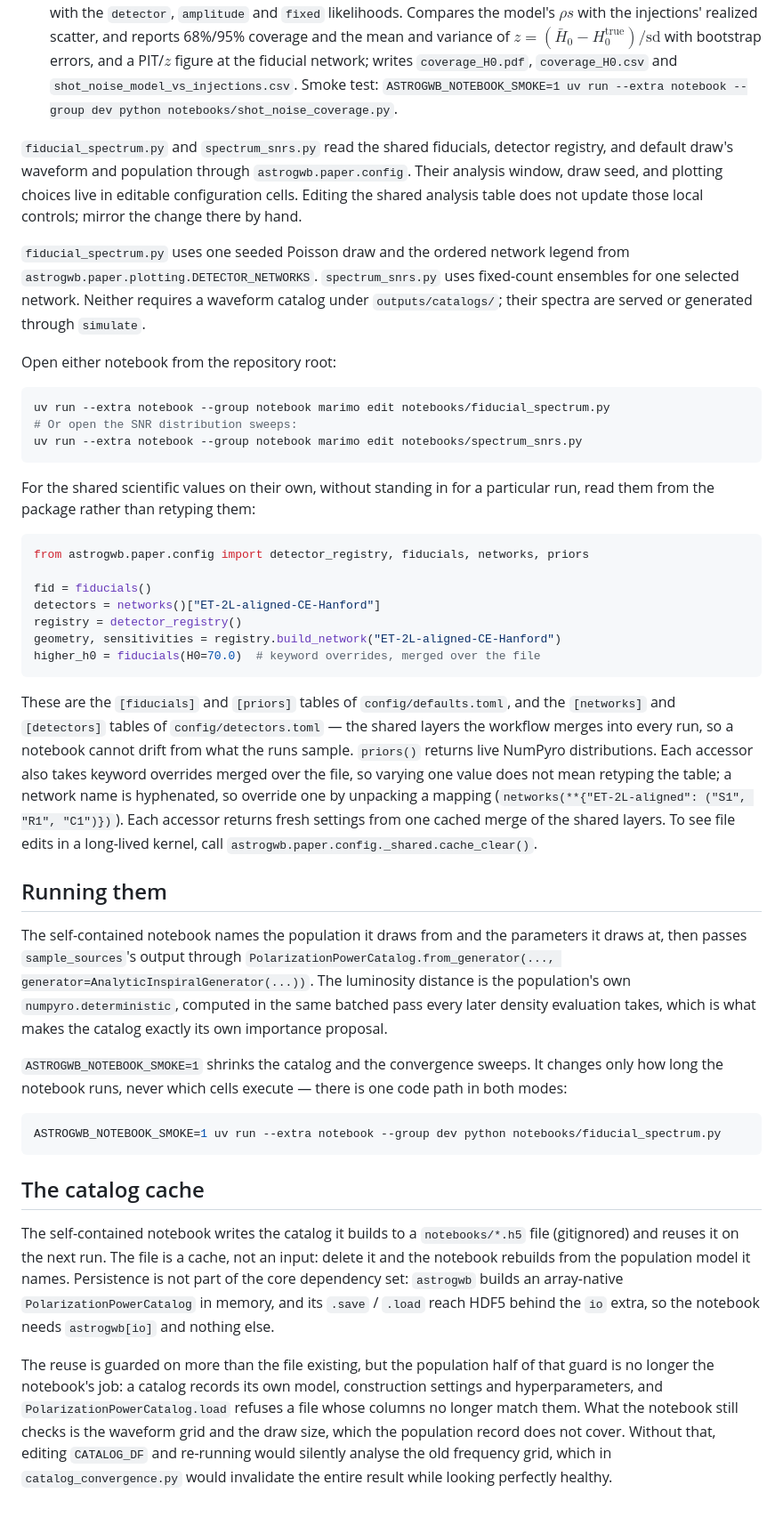
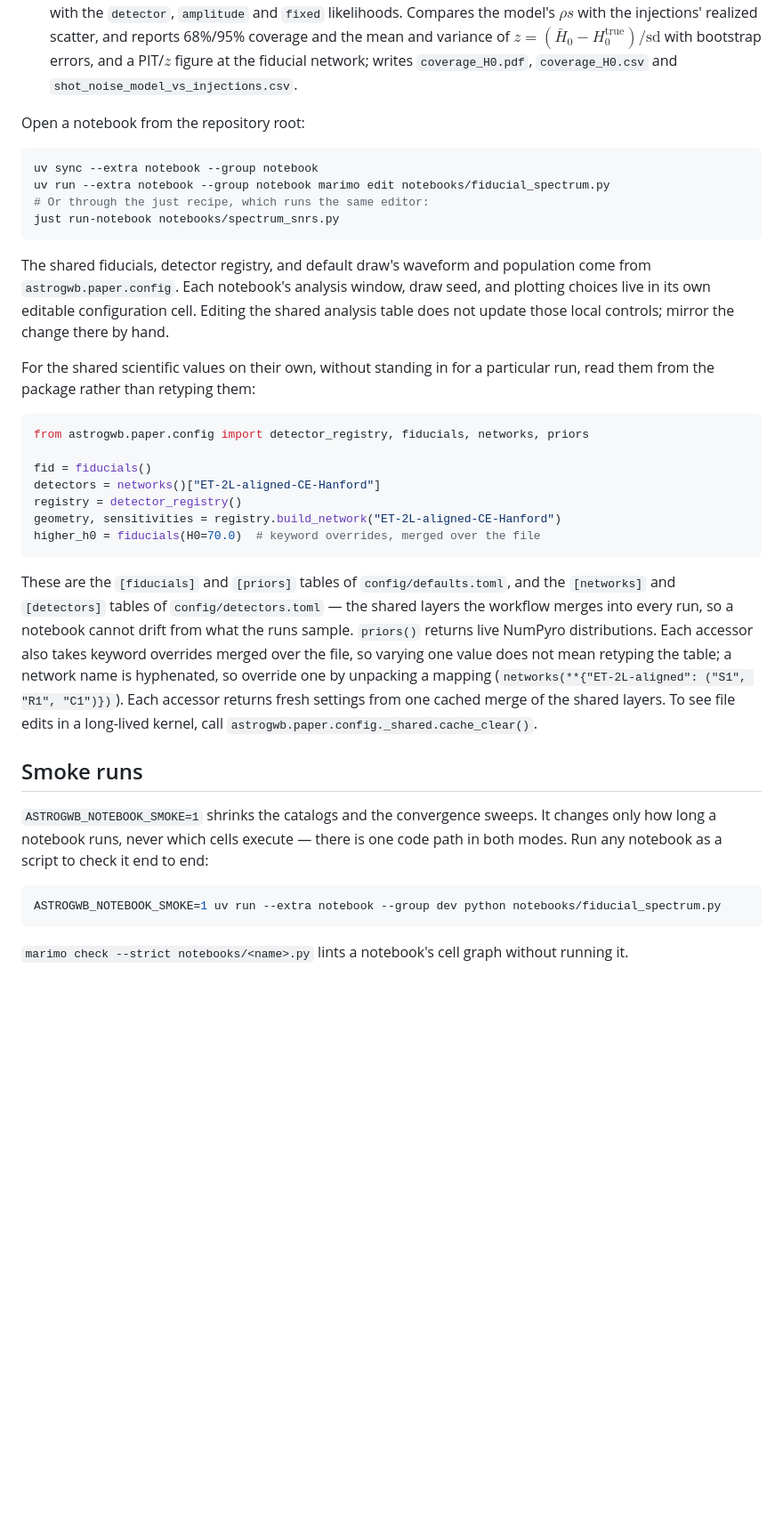
Before and after one commit to binado/astrogwb, a Markdown page: notebooks/README.md, the part around one of its changes. Shown at 89% size. Rendered like a GitHub page; blank space fills up the shorter version.

Commit message:
docs(notebooks): describe the six marimo notebooks that exist
The README listed notebooks that are no longer in the tree (catalog_convergence,
mcmc, mcmc_plotting, logposterior_grid), a self-contained category with no
members left, and the removed just test-notebooks recipe. Keep one entry per
present notebook, drop the rest, and document the smoke-run and marimo editor
commands.

Co-Authored-By: Claude Haiku 5.5 <noreply@anthropic.com>

````diff
--- a/notebooks/README.md
+++ b/notebooks/README.md
@@ -93,28 +64,22 @@ repository root as the working directory.
   variance of $z = (\bar H_0 - H_0^{\mathrm{true}})/\mathrm{sd}$ with
   bootstrap errors, and a PIT/$z$ figure at the fiducial network; writes
   `coverage_H0.pdf`, `coverage_H0.csv` and
-  `shot_noise_model_vs_injections.csv`. Smoke test:
-  `ASTROGWB_NOTEBOOK_SMOKE=1 uv run --extra notebook --group dev python notebooks/shot_noise_coverage.py`.
+  `shot_noise_model_vs_injections.csv`.
 
-`fiducial_spectrum.py` and `spectrum_snrs.py` read the shared fiducials, detector registry, and default draw's waveform
-and population through `astrogwb.paper.config`.
-Their analysis window, draw seed, and plotting choices live in editable
-configuration cells. Editing the shared analysis table does not update those
-local controls; mirror the change there by hand.
-
-`fiducial_spectrum.py` uses one seeded Poisson draw and the ordered network
-legend from `astrogwb.paper.plotting.DETECTOR_NETWORKS`. `spectrum_snrs.py` uses
-fixed-count ensembles for one selected network. Neither requires a waveform
-catalog under `outputs/catalogs/`; their spectra are served or generated through
-`simulate`.
-
-Open either notebook from the repository root:
+Open a notebook from the repository root:
 
 ```bash
+uv sync --extra notebook --group notebook
 uv run --extra notebook --group notebook marimo edit notebooks/fiducial_spectrum.py
-# Or open the SNR distribution sweeps:
-uv run --extra notebook --group notebook marimo edit notebooks/spectrum_snrs.py
+# Or through the just recipe, which runs the same editor:
+just run-notebook notebooks/spectrum_snrs.py
 ```
+
+The shared fiducials, detector registry, and default draw's waveform and
+population come from `astrogwb.paper.config`. Each notebook's analysis window,
+draw seed, and plotting choices live in its own editable configuration cell.
+Editing the shared analysis table does not update those local controls; mirror
+the change there by hand.
 
 For the shared scientific values on their own, without standing in for a
 particular run, read them from the package rather than retyping them:
@@ -131,50 +96,23 @@ higher_h0 = fiducials(H0=70.0)  # keyword overrides, merged over the file
 
 These are the `[fiducials]` and `[priors]` tables of `config/defaults.toml`, and
 the `[networks]` and `[detectors]` tables of `config/detectors.toml` — the shared
-layers the workflow merges into every run, so
-a notebook cannot drift from what the runs sample. `priors()` returns live
-NumPyro distributions. Each accessor also takes keyword overrides merged over
-the file, so varying one value does not mean retyping the table; a network name
-is hyphenated, so override one by unpacking a mapping
-(`networks(**{"ET-2L-aligned": ("S1", "R1", "C1")})`). Each accessor returns
-fresh settings from one cached merge of the shared layers. To see file edits
-in a long-lived kernel, call `astrogwb.paper.config._shared.cache_clear()`.
+layers the workflow merges into every run, so a notebook cannot drift from what
+the runs sample. `priors()` returns live NumPyro distributions. Each accessor
+also takes keyword overrides merged over the file, so varying one value does
+not mean retyping the table; a network name is hyphenated, so override one by
+unpacking a mapping (`networks(**{"ET-2L-aligned": ("S1", "R1", "C1")})`). Each
+accessor returns fresh settings from one cached merge of the shared layers. To
+see file edits in a long-lived kernel, call
+`astrogwb.paper.config._shared.cache_clear()`.
 
-## Running them
+## Smoke runs
 
-The self-contained notebook names the population it draws from and the parameters it draws at,
-then passes `sample_sources`'s output through
-`PolarizationPowerCatalog.from_generator(..., generator=AnalyticInspiralGenerator(...))`.
-The
-luminosity distance is the population's own `numpyro.deterministic`, computed
-in the same batched pass every later density evaluation takes, which is what
-makes the catalog exactly its own importance proposal.
-
-`ASTROGWB_NOTEBOOK_SMOKE=1` shrinks the catalog and the convergence sweeps. It
-changes only how long the notebook runs, never which
-cells execute — there is one code path in both modes:
+`ASTROGWB_NOTEBOOK_SMOKE=1` shrinks the catalogs and the convergence sweeps. It
+changes only how long a notebook runs, never which cells execute — there is one
+code path in both modes. Run any notebook as a script to check it end to end:
 
 ```bash
 ASTROGWB_NOTEBOOK_SMOKE=1 uv run --extra notebook --group dev python notebooks/fiducial_spectrum.py
 ```
 
-## The catalog cache
-
-The self-contained notebook writes the catalog it builds to a
-`notebooks/*.h5` file
-(gitignored) and reuses it on the next run. The file is a cache, not an input:
-delete it and the notebook rebuilds from the population model it names.
-Persistence is not part of the core dependency set: `astrogwb` builds an
-array-native `PolarizationPowerCatalog` in memory, and its `.save` / `.load`
-reach HDF5 behind the `io` extra, so the notebook needs `astrogwb[io]` and
-nothing else.
-
-The reuse is guarded on more than the file existing, but the population half of
-that guard is no longer the notebook's job: a catalog records its own model,
-construction settings and hyperparameters, and
-`PolarizationPowerCatalog.load` refuses a file whose columns no longer match
-them. What the notebook still checks is the
-waveform grid and the draw size, which the population record does not cover.
-Without that, editing `CATALOG_DF` and re-running would silently analyse the
-old frequency grid, which in `catalog_convergence.py` would invalidate the
-entire result while looking perfectly healthy.
+`marimo check --strict notebooks/<name>.py` lints a notebook's cell graph without running it.
````
Also changed, not shown: other parts of notebooks/README.md (+6 -35 lines).
